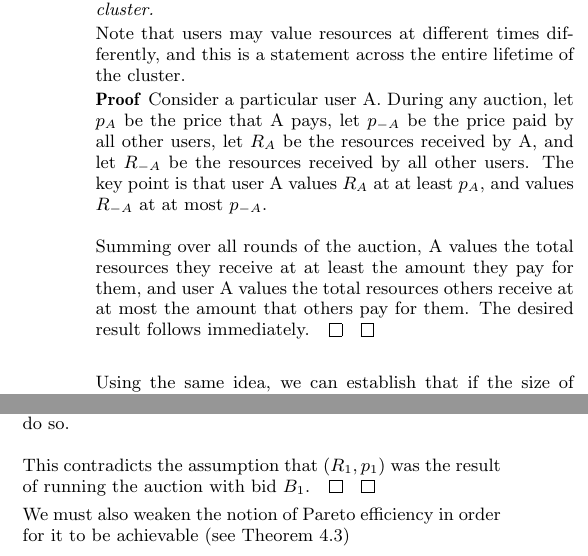
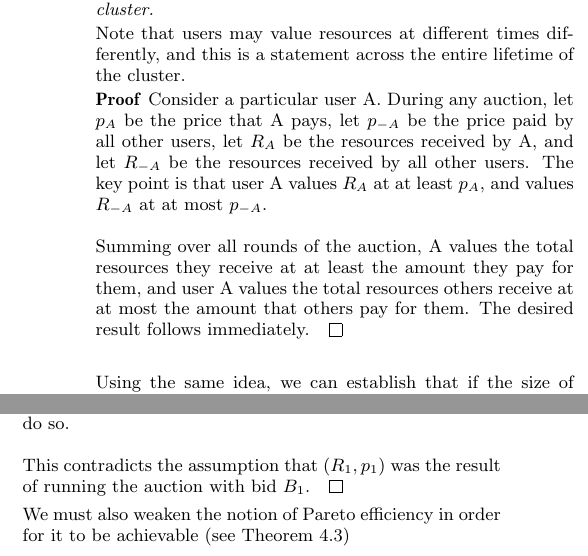
Before and after one commit to frankli714/mesos-simulation, a LaTeX paper (paper/paper.tex): two parts of the columns of page 6 of 10, joined at a grey line, cut so that both start at the same text. Compiled offline with pdfLaTeX.

Commit message:
more changes

```diff
--- a/paper/paper.tex
+++ b/paper/paper.tex
@@ -854,7 +854,7 @@ During any auction, let $p_A$ be the price that A pays, let $p_{-A}$ be the pric
 and let $R_{-A}$ be the resources received by all other users. The key point is that user A values $R_A$ at at least $p_A$, and values $R_{-A}$ at at most $p_{-A}$.
 
 Summing over all rounds of the auction, A values the total resources they receive at at least the amount they pay for them,
-and user A values the total resources others receive at at most the amount that others pay for them. The desired result follows immediately. \qed
+and user A values the total resources others receive at at most the amount that others pay for them. The desired result follows immediately.
 \qed
 \end{pproof}
 
@@ -913,7 +913,7 @@ But by hypothesis, user A would be willing to pay more than $(p_2 - p_1)$ in ord
 Since $B_1$ was an honest bid, the auctioneer can raise A's price by more than $(p_2 - p_1)$,
 and since the auctioneer continues to make favorable modifications until no more are available, it will do so.
 
-This contradicts the assumption that $(R_1, p_1)$ was the result of running the auction with bid $B_1$. \qed
+This contradicts the assumption that $(R_1, p_1)$ was the result of running the auction with bid $B_1$.
 \qed
 \end{pproof}
 \vspace{-5mm}
```
Also changed, not shown: paper/paper.tex (2 more changed lines).
